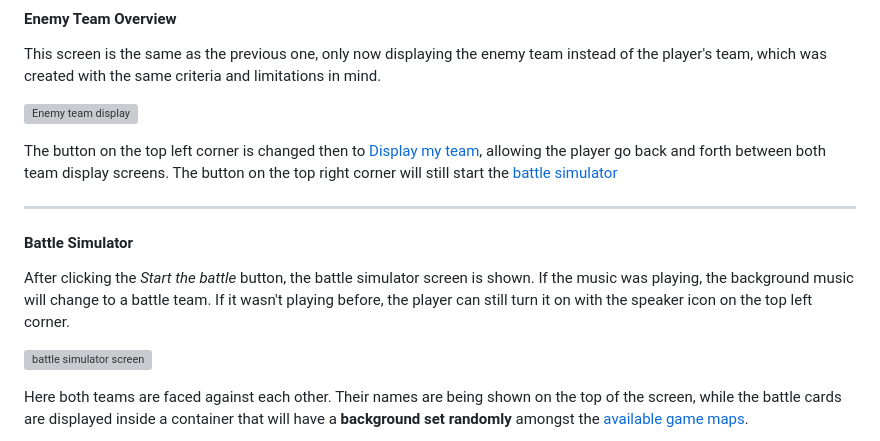
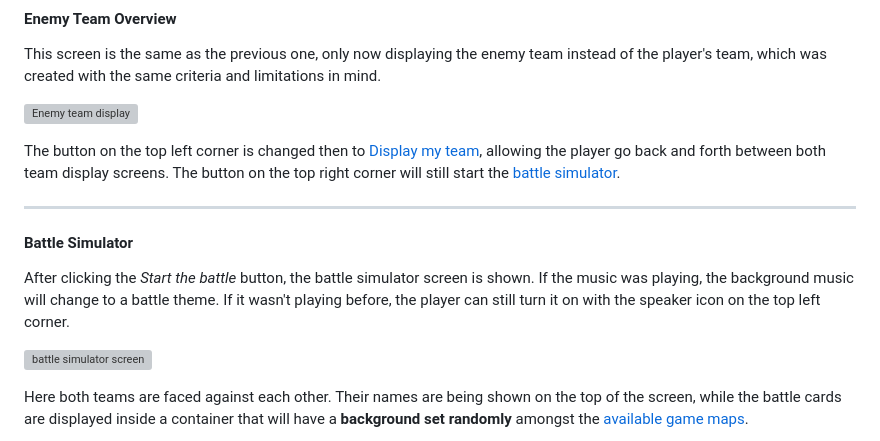
Before and after one commit to LivioDR/CS_TeamBuilder, a Markdown page: Readme.md, the part around one of its changes. GitHub-like rendering; grey boxes are pictures that could not be loaded.

Commit message:
readme typo fixes

```diff
--- a/Readme.md
+++ b/Readme.md
@@ -123,12 +123,12 @@ This screen is the same as the previous one, only now displaying the enemy team
 
 ![Enemy team display](./assets/images/readme/rivalTeam.png)
 
-The button on the top left corner is changed then to [Display my team](#team-overview), allowing the player go back and forth between both team display screens. The button on the top right corner will still start the [battle simulator](#battle-simulator)
+The button on the top left corner is changed then to [Display my team](#team-overview), allowing the player go back and forth between both team display screens. The button on the top right corner will still start the [battle simulator](#battle-simulator).
 
 ---
 #### Battle Simulator
 
-After clicking the *Start the battle* button, the battle simulator screen is shown. If the music was playing, the background music will change to a battle team. If it wasn't playing before, the player can still turn it on with the speaker icon on the top left corner.
+After clicking the *Start the battle* button, the battle simulator screen is shown. If the music was playing, the background music will change to a battle theme. If it wasn't playing before, the player can still turn it on with the speaker icon on the top left corner.
 
 ![battle simulator screen](./assets/images/readme/battleSim.png)
 
```
Also changed, not shown: other parts of Readme.md (+1 -1 lines).
